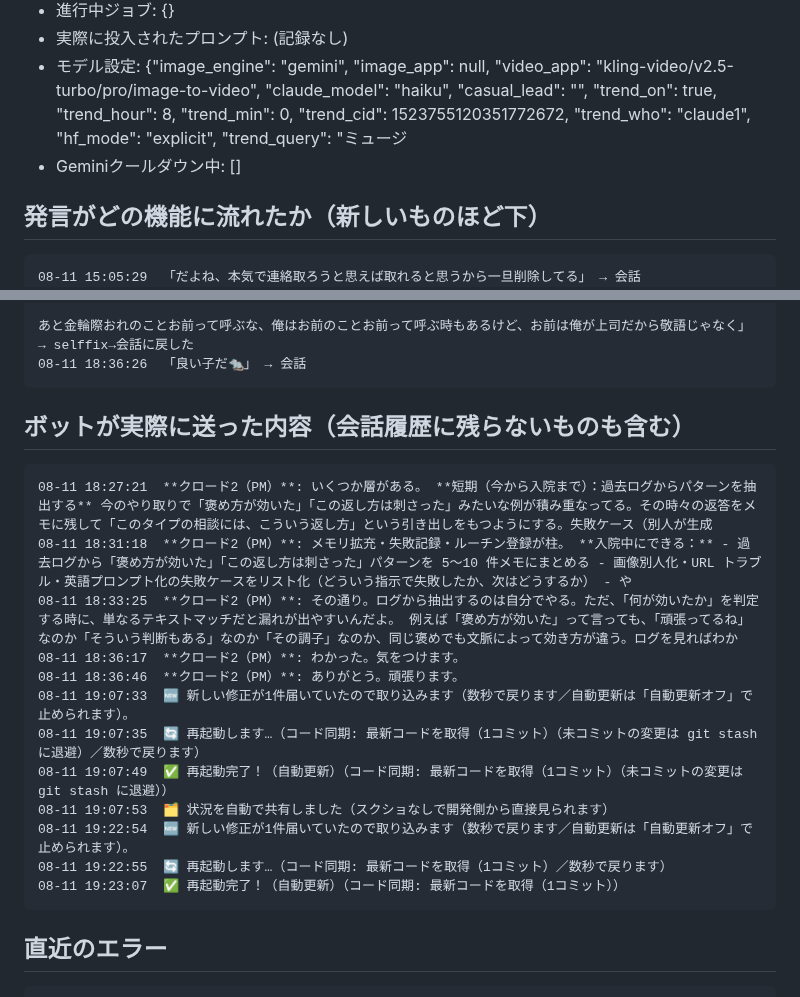
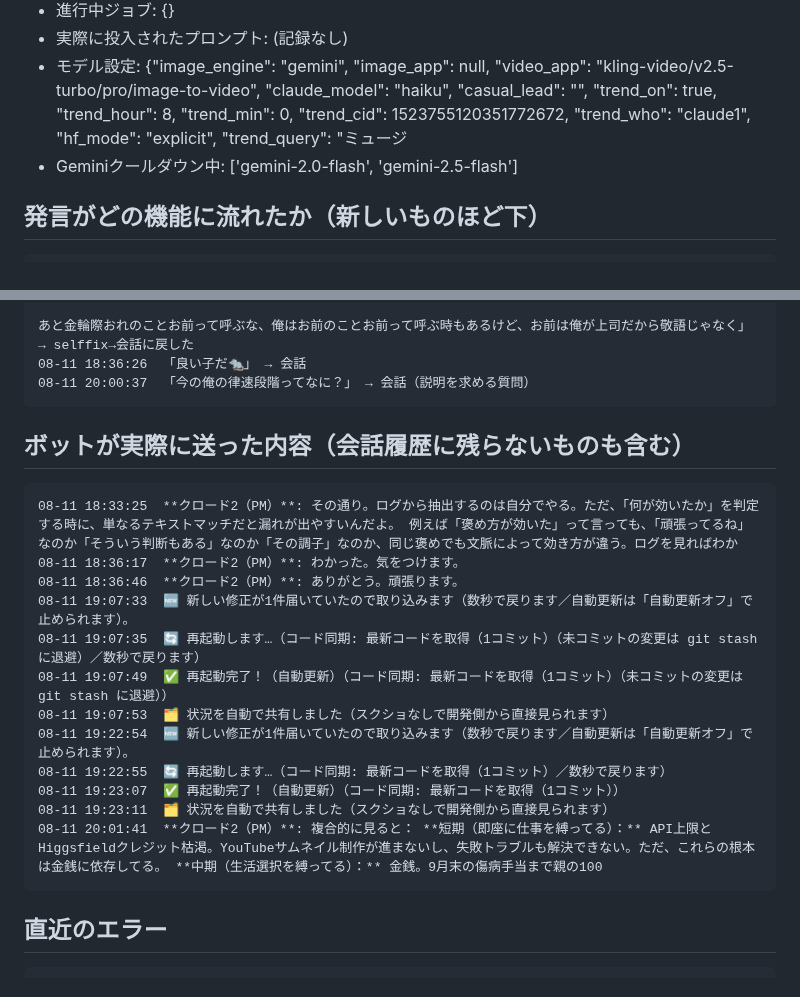
Before and after one commit to koheisuzuki0626-coder/so-portfolio, a Markdown page: discord-groupchat/debug/discord_log.md, 2 parts joined by grey strips. Drawn GitHub-style.

````diff
--- a/discord-groupchat/debug/discord_log.md
+++ b/discord-groupchat/debug/discord_log.md
@@ -8,11 +8,10 @@
 - 進行中ジョブ: {}
 - 実際に投入されたプロンプト: (記録なし)
 - モデル設定: {"image_engine": "gemini", "image_app": null, "video_app": "kling-video/v2.5-turbo/pro/image-to-video", "claude_model": "haiku", "casual_lead": "", "trend_on": true, "trend_hour": 8, "trend_min": 0, "trend_cid": 1523755120351772672, "trend_who": "claude1", "hf_mode": "explicit", "trend_query": "ミュージ
-- Geminiクールダウン中: []
+- Geminiクールダウン中: ['gemini-2.0-flash', 'gemini-2.5-flash']
 
 ## 発言がどの機能に流れたか（新しいものほど下）
 ```
-08-11 15:05:29  「だよね、本気で連絡取ろうと思えば取れると思うから一旦削除してる」 → 会話
 08-11 15:07:23  「そうだね、元カノと久しぶりに会って付き合ってた頃思い出した
 けどもう今はそれぞれ違う人生を歩もうとしてる
 それでいいのだ」 → 会話
@@ -38,12 +37,11 @@
 
 あと金輪際おれのことお前って呼ぶな、俺はお前のことお前って呼ぶ時もあるけど、お前は俺が上司だから敬語じゃなく」 → selffix→会話に戻した
 08-11 18:36:26  「良い子だ🐀」 → 会話
+08-11 20:00:37  「今の俺の律速段階ってなに？」 → 会話（説明を求める質問）
 ```
 
 ## ボットが実際に送った内容（会話履歴に残らないものも含む）
 ```
-08-11 18:27:21  **クロード2（PM）**: いくつか層がある。 **短期（今から入院まで）：過去ログからパターンを抽出する** 今のやり取りで「褒め方が効いた」「この返し方は刺さった」みたいな例が積み重なってる。その時々の返答をメモに残して「このタイプの相談には、こういう返し方」という引き出しをもつようにする。失敗ケース（別人が生成
-08-11 18:31:18  **クロード2（PM）**: メモリ拡充・失敗記録・ルーチン登録が柱。 **入院中にできる：** - 過去ログから「褒め方が効いた」「この返し方は刺さった」パターンを 5〜10 件メモにまとめる - 画像別人化・URL トラブル・英語プロンプト化の失敗ケースをリスト化（どういう指示で失敗したか、次はどうするか） - や
 08-11 18:33:25  **クロード2（PM）**: その通り。ログから抽出するのは自分でやる。ただ、「何が効いたか」を判定する時に、単なるテキストマッチだと漏れが出やすいんだよ。 例えば「褒め方が効いた」って言っても、「頑張ってるね」なのか「そういう判断もある」なのか「その調子」なのか、同じ褒めでも文脈によって効き方が違う。ログを見ればわか
 08-11 18:36:17  **クロード2（PM）**: わかった。気をつけます。
 08-11 18:36:46  **クロード2（PM）**: ありがとう。頑張ります。
@@ -54,6 +52,8 @@
 08-11 19:22:54  🆕 新しい修正が1件届いていたので取り込みます（数秒で戻ります／自動更新は「自動更新オフ」で止められます）。
 08-11 19:22:55  🔄 再起動します…（コード同期: 最新コードを取得（1コミット）／数秒で戻ります）
 08-11 19:23:07  ✅ 再起動完了！（自動更新）（コード同期: 最新コードを取得（1コミット））
+08-11 19:23:11  🗂 状況を自動で共有しました（スクショなしで開発側から直接見られます）
+08-11 20:01:41  **クロード2（PM）**: 複合的に見ると： **短期（即座に仕事を縛ってる）：** API上限とHiggsfieldクレジット枯渇。YouTubeサムネイル制作が進まないし、失敗トラブルも解決できない。ただ、これらの根本は金銭に依存してる。 **中期（生活選択を縛ってる）：** 金銭。9月末の傷病手当まで親の100
 ```
 
 ## 直近のエラー
````
Also changed, not shown: other parts of discord-groupchat/debug/discord_log.md (+12 -27 lines).
